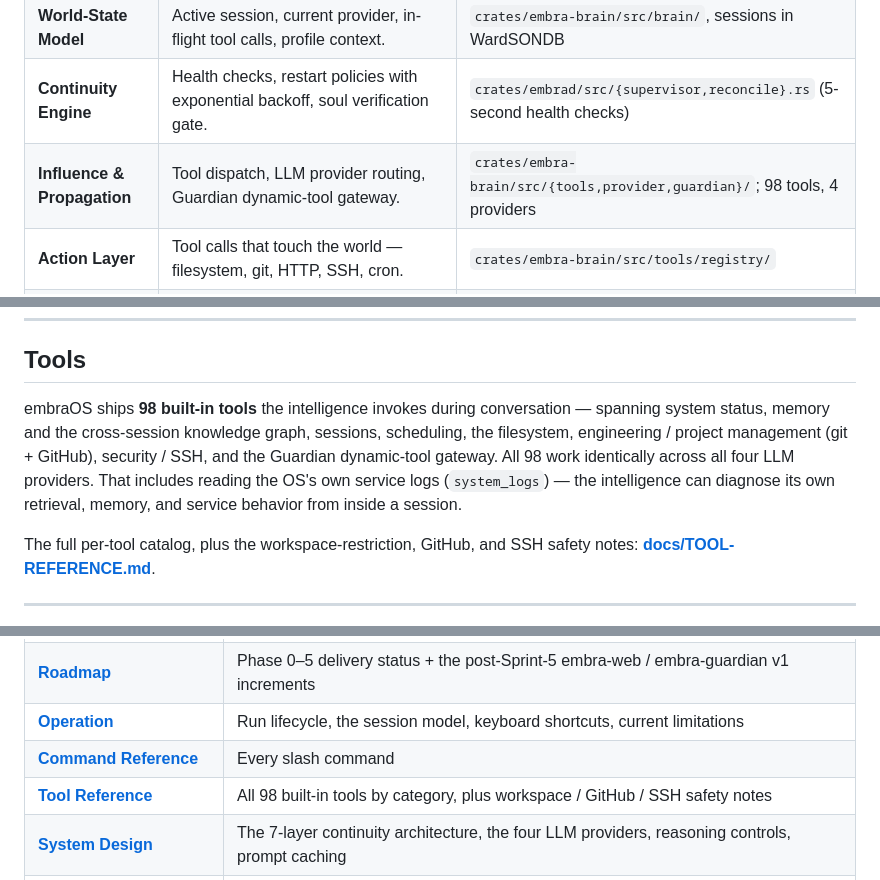
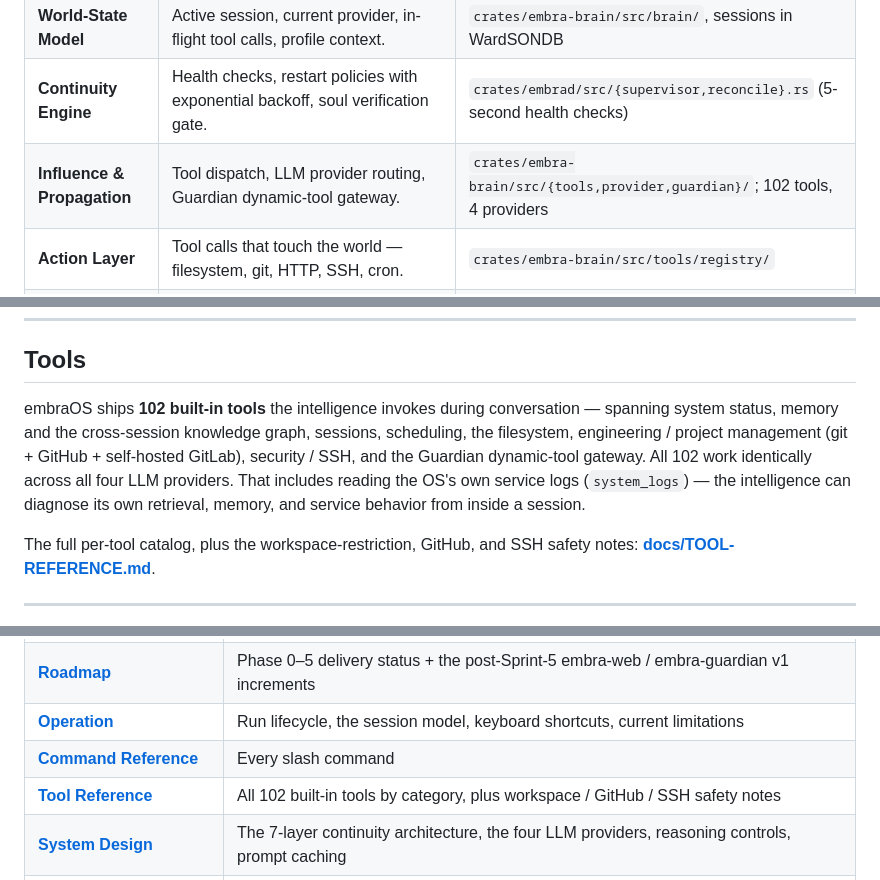
Before and after one commit to Ward-Software-Defined-Systems/embraOS, a Markdown page: README.md, 3 parts joined by grey strips. Drawn GitHub-style.

```diff
--- a/README.md
+++ b/README.md
@@ -136,7 +136,7 @@ embraOS is built on a 7-layer continuity architecture (descended from the OpenCl
 | **Invariant Kernel** | Sealed IDENTITY+SOUL graph — operator-defined values, constraints, purpose as nodes + relations (legacy instances: flat document). SHA-256 verified at every boot. | `soul.invariant` in WardSONDB; hash at `/embra/state/soul.sha256` |
 | **World-State Model** | Active session, current provider, in-flight tool calls, profile context. | `crates/embra-brain/src/brain/`, sessions in WardSONDB |
 | **Continuity Engine** | Health checks, restart policies with exponential backoff, soul verification gate. | `crates/embrad/src/{supervisor,reconcile}.rs` (5-second health checks) |
-| **Influence & Propagation** | Tool dispatch, LLM provider routing, Guardian dynamic-tool gateway. | `crates/embra-brain/src/{tools,provider,guardian}/`; 98 tools, 4 providers |
+| **Influence & Propagation** | Tool dispatch, LLM provider routing, Guardian dynamic-tool gateway. | `crates/embra-brain/src/{tools,provider,guardian}/`; 102 tools, 4 providers |
 | **Action Layer** | Tool calls that touch the world — filesystem, git, HTTP, SSH, cron. | `crates/embra-brain/src/tools/registry/` |
 | **Governance & Guardrails** | Soul injection into the system prompt, workspace path restriction, RFC 1918 SSH constraint, Guardian capability broker. | `crates/embra-brain/src/brain/prompts.rs`; tool-layer enforcement |
 | **Memory & Knowledge** | Session history + cross-session knowledge graph (entries / semantic / procedural / typed edges) with auto-enrichment on retrieval ≥0.3. | `crates/embra-brain/src/knowledge/` |
@@ -170,7 +170,7 @@ The session model and keyboard shortcuts live in **[docs/OPERATION.md](docs/OPER
 
 ## Tools
 
-embraOS ships **98 built-in tools** the intelligence invokes during conversation — spanning system status, memory and the cross-session knowledge graph, sessions, scheduling, the filesystem, engineering / project management (git + GitHub), security / SSH, and the Guardian dynamic-tool gateway. All 98 work identically across all four LLM providers. That includes reading the OS's own service logs (`system_logs`) — the intelligence can diagnose its own retrieval, memory, and service behavior from inside a session.
+embraOS ships **102 built-in tools** the intelligence invokes during conversation — spanning system status, memory and the cross-session knowledge graph, sessions, scheduling, the filesystem, engineering / project management (git + GitHub + self-hosted GitLab), security / SSH, and the Guardian dynamic-tool gateway. All 102 work identically across all four LLM providers. That includes reading the OS's own service logs (`system_logs`) — the intelligence can diagnose its own retrieval, memory, and service behavior from inside a session.
 
 The full per-tool catalog, plus the workspace-restriction, GitHub, and SSH safety notes: **[docs/TOOL-REFERENCE.md](docs/TOOL-REFERENCE.md)**.
 
@@ -186,7 +186,7 @@ The full embraOS manual lives in [docs/](docs/).
 | **[Roadmap](docs/ROADMAP.md)** | Phase 0–5 delivery status + the post-Sprint-5 embra-web / embra-guardian v1 increments |
 | **[Operation](docs/OPERATION.md)** | Run lifecycle, the session model, keyboard shortcuts, current limitations |
 | **[Command Reference](docs/COMMAND-REFERENCE.md)** | Every slash command |
-| **[Tool Reference](docs/TOOL-REFERENCE.md)** | All 98 built-in tools by category, plus workspace / GitHub / SSH safety notes |
+| **[Tool Reference](docs/TOOL-REFERENCE.md)** | All 102 built-in tools by category, plus workspace / GitHub / SSH safety notes |
 | **[System Design](docs/SYSTEM-DESIGN.md)** | The 7-layer continuity architecture, the four LLM providers, reasoning controls, prompt caching |
 | **[Identity Graph](docs/IDENTITY-GRAPH.md)** | The sealed IDENTITY+SOUL graph — format, the Learning-Mode import, KG projection, prompt rendering, and the re-seal migration ceremony |
 | **[Recommended Local Models](docs/RECOMMENDED-LOCAL-MODELS.md)** | Vetted models and server configuration for the Ollama / LM Studio backends |
```
Also changed, not shown: other parts of README.md (+4 -4 lines).
